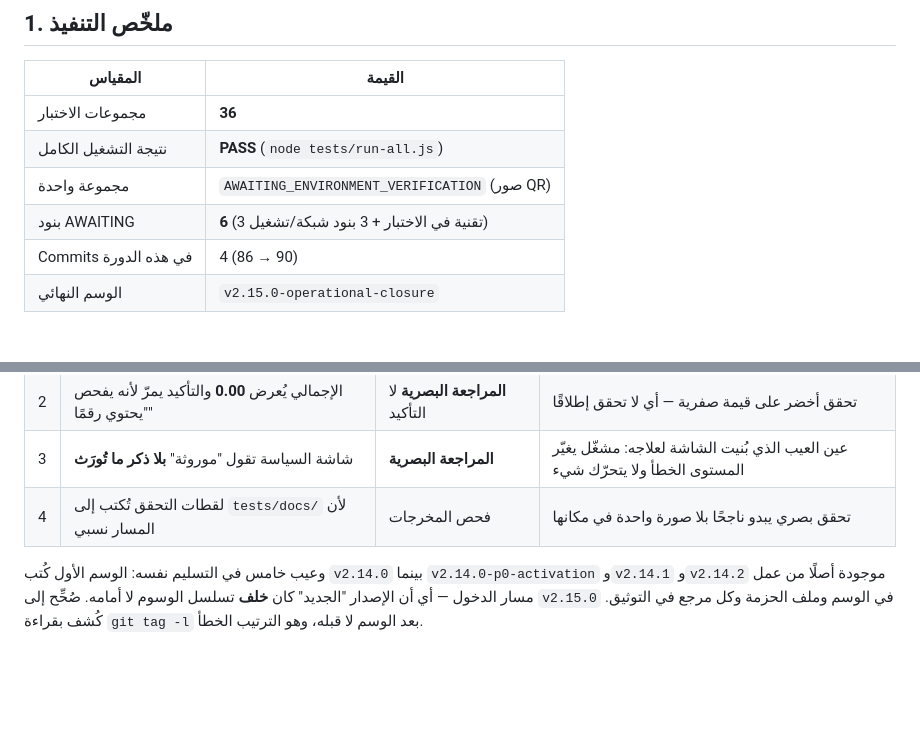
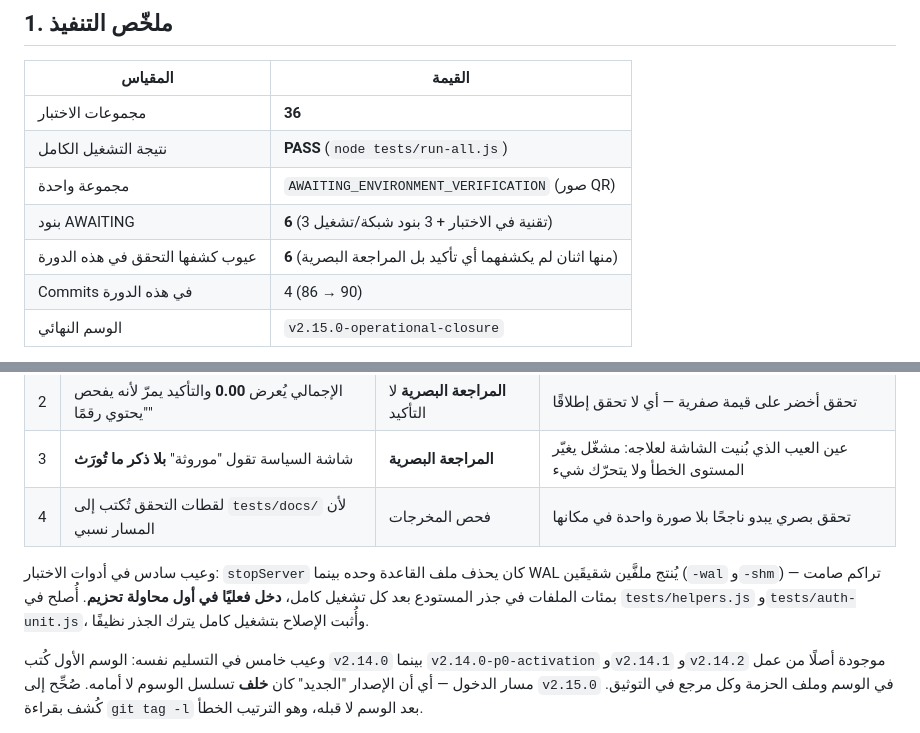
Before and after one commit to owaidh/alnadl-os, a Markdown page: docs/OPERATIONAL_CLOSURE_REPORT.md, 2 parts joined by grey strips. Rendered like a GitHub page; blank space fills up the shorter version.

```diff
--- a/docs/OPERATIONAL_CLOSURE_REPORT.md
+++ b/docs/OPERATIONAL_CLOSURE_REPORT.md
@@ -20,6 +20,7 @@
 | نتيجة التشغيل الكامل | **PASS** (`node tests/run-all.js`) |
 | مجموعة واحدة | `AWAITING_ENVIRONMENT_VERIFICATION` (صور QR) |
 | بنود AWAITING | **6** (3 تقنية في الاختبار + 3 بنود شبكة/تشغيل) |
+| عيوب كشفها التحقق في هذه الدورة | **6** (منها اثنان لم يكشفهما أي تأكيد بل المراجعة البصرية) |
 | Commits في هذه الدورة | 4 (86 → 90) |
 | الوسم النهائي | `v2.15.0-operational-closure` |
 
@@ -183,6 +184,8 @@ npm run verify:image:negative        # الفحص السلبي — يجب أن
 | 3 | شاشة السياسة تقول "موروثة" **بلا ذكر ما تُورَث** | **المراجعة البصرية** | عين العيب الذي بُنيت الشاشة لعلاجه: مشغّل يغيّر المستوى الخطأ ولا يتحرّك شيء |
 | 4 | لقطات التحقق تُكتب إلى `tests/docs/` لأن المسار نسبي | فحص المخرجات | تحقق بصري يبدو ناجحًا بلا صورة واحدة في مكانها |
 
+وعيب سادس في أدوات الاختبار: `stopServer` كان يحذف ملف القاعدة وحده بينما WAL يُنتج ملفَّين شقيقَين (`-wal` و`-shm`) — تراكم صامت بمئات الملفات في جذر المستودع بعد كل تشغيل كامل، **دخل فعليًا في أول محاولة تحزيم**. أُصلح في `tests/helpers.js` و`tests/auth-unit.js`، وأُثبت الإصلاح بتشغيل كامل يترك الجذر نظيفًا.
+
 وعيب خامس في التسليم نفسه: الوسم الأول كُتب `v2.14.0` بينما `v2.14.0-p0-activation` و`v2.14.1` و`v2.14.2` موجودة أصلًا من عمل مسار الدخول — أي أن الإصدار "الجديد" كان **خلف** تسلسل الوسوم لا أمامه. صُحِّح إلى `v2.15.0` في الوسم وملف الحزمة وكل مرجع في التوثيق. كُشف بقراءة `git tag -l` بعد الوسم لا قبله، وهو الترتيب الخطأ.
 
 وعيبان في الاختبارات نفسها: تأكيد يثبّت `017_branding_overrides` نصًّا فانكسر لحظة وصول 018 (صار يشتقّ آخر مهاجرة من المجلد، فتُفحص أي مهاجرة تالية تلقائيًا بينما تبقى المهاجرة غير المطبَّقة مُسقِطة للاختبار)، وخلط مستأجرين في عدّ الطلبات المفتوحة جعل نتيجة الاختبار رهينة ترتيبه لا رهينة السلوك.
```
Also changed, not shown: docs/batchb-screenshots/03-tracking-confirmed.png, docs/batchb-screenshots/05-admin-payment-policy.png, 3 other files.
